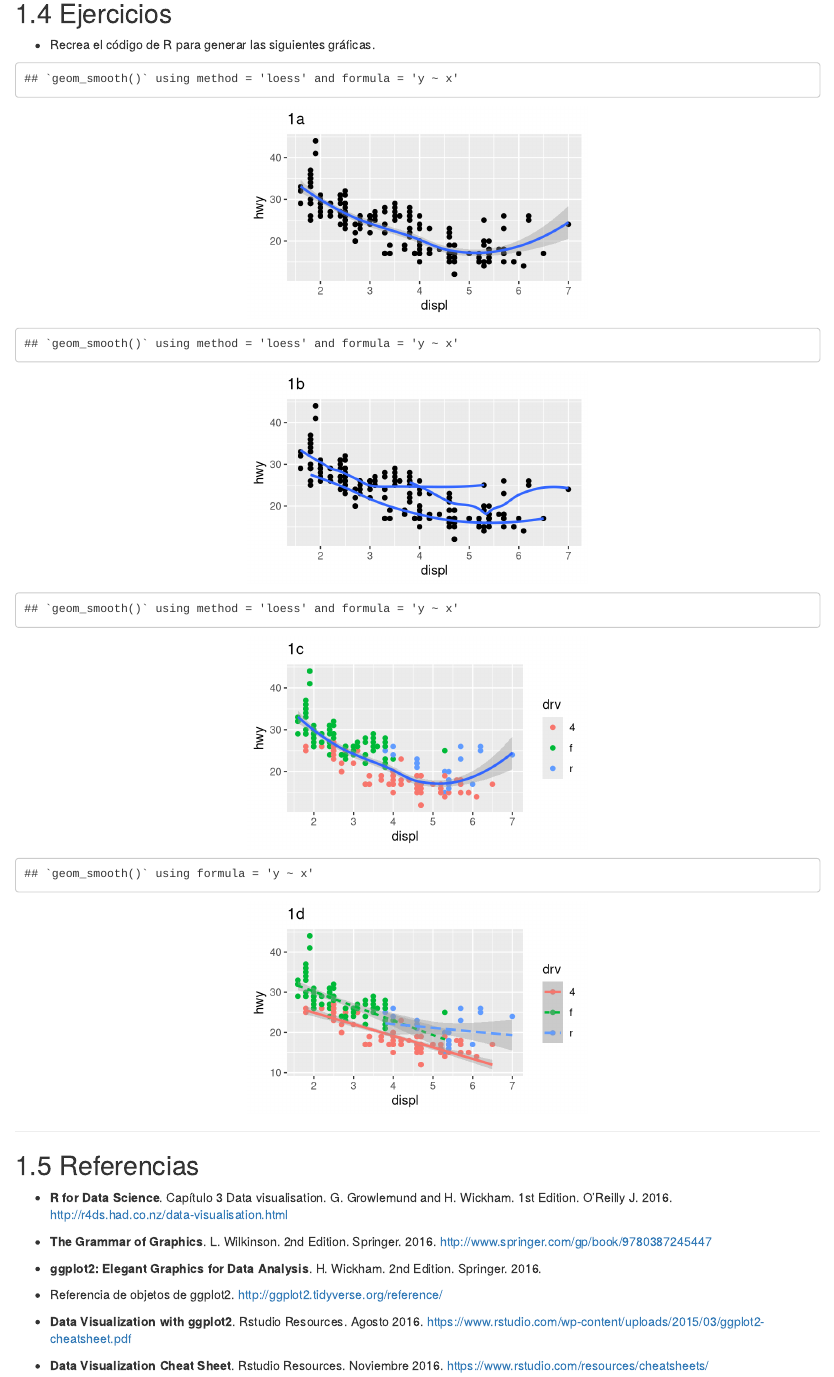
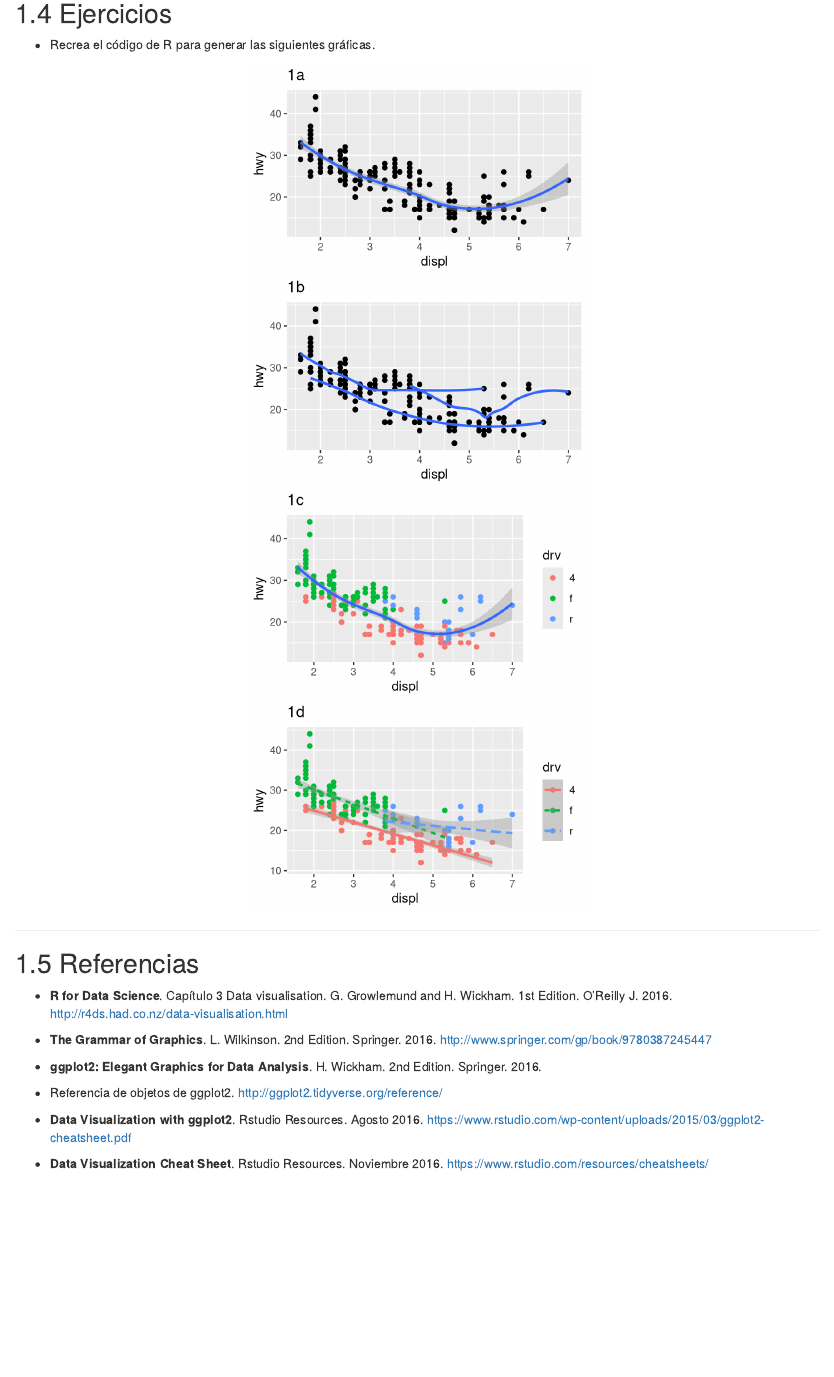
Before and after one commit to Songeo/introduccion-r-bookdown, an R Markdown document (06-visualizacion.Rmd): the page in a window 1100 px wide, from 16880 px down. Rendered offline with R 4.5, knitr and Pandoc, with nearby package versions; drawn as R Markdown's standard HTML page in place of the format the file asks for; code that draws random numbers runs with fixed seeds of ours.

Commit message:
graficas sin mensaje

````diff
--- a/06-visualizacion.Rmd
+++ b/06-visualizacion.Rmd
@@ -675,7 +675,7 @@ qplot(x = mpg$displ, y = mpg$hwy)
 - Recrea el código de R para generar las siguientes
 gráficas.
 
-```{r fig.keep='all', echo=F, fig.width=4, fig.height=2.5, fig.align='center'}
+```{r fig.keep='all', echo=F, fig.width=4, fig.height=2.5, fig.align='center', message=FALSE}
 ggplot(mpg, aes(displ, hwy)) +
   geom_point() +
   geom_smooth() +
````
Also changed, not shown: docs/02-tipos-datos.md, docs/03-funciones.md, docs/06-visualizacion.md, docs/search_index.json, 9 other files.
